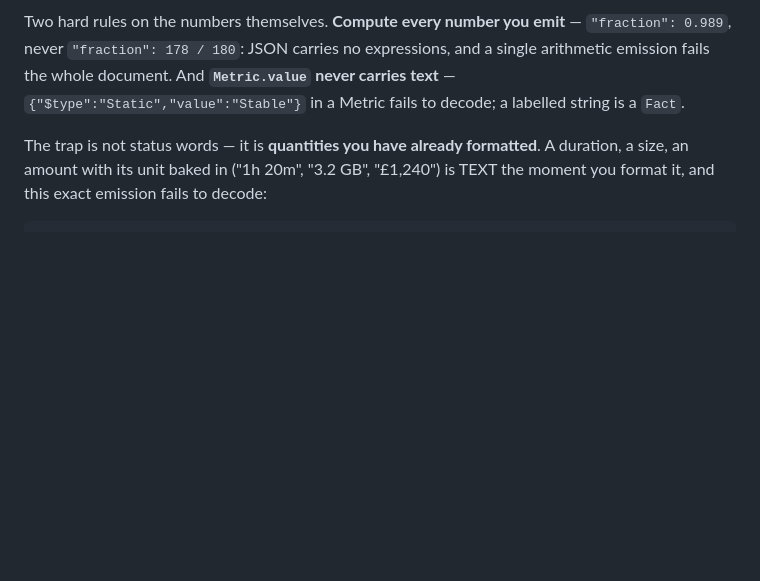
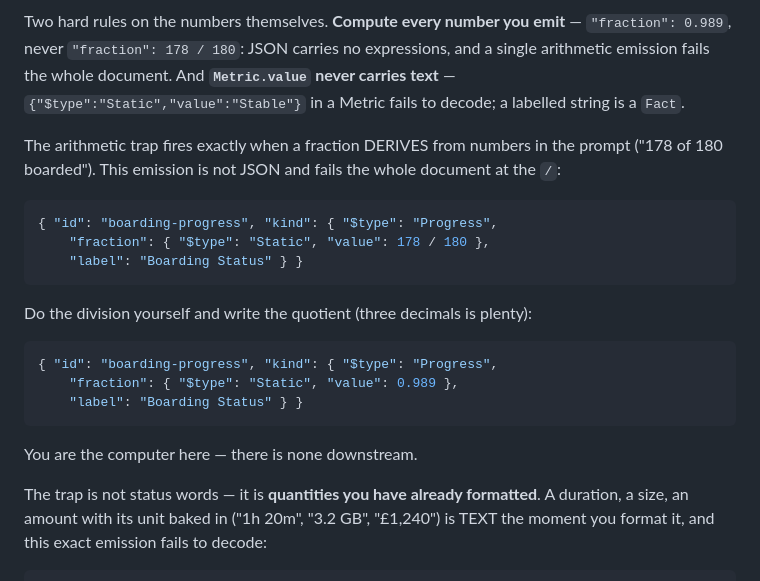
Before and after one commit to fuaran-ui/fuaran-dotnet, a Markdown page: docs/prompt-pack/system-prompt.md, the part around the change. Drawn GitHub-style; blank space fills up the shorter version.

Commit message:
pack: the arithmetic trap gets its wrong-then-right pair — anchored on the 178/180 emission
The prose rule (a89e84c) never flipped pre-emit arithmetic: 5 of 7
gpt-4o 008 base cells across three windows emit '"value": 178 / 180'
VERBATIM with the rule in-prompt — while computing 178 correctly for
the Metric one node above. Per the flip-5 lesson the rule gains the
exact observed wrong emission beside its computed form, plus the
framing that names the trigger (a fraction DERIVED from prompt
numbers) and the role ('you are the computer here — there is none
downstream').

Co-Authored-By: Claude Fable 5 <noreply@anthropic.com>

````diff
--- a/docs/prompt-pack/system-prompt.md
+++ b/docs/prompt-pack/system-prompt.md
@@ -378,6 +378,26 @@ Two hard rules on the numbers themselves. **Compute every number you emit** —
 single arithmetic emission fails the whole document. And **`Metric.value` never carries
 text** — `{"$type":"Static","value":"Stable"}` in a Metric fails to decode; a labelled
 string is a `Fact`.
+
+The arithmetic trap fires exactly when a fraction DERIVES from numbers in the prompt
+("178 of 180 boarded"). This emission is not JSON and fails the whole document at the
+`/`:
+
+```json
+{ "id": "boarding-progress", "kind": { "$type": "Progress",
+    "fraction": { "$type": "Static", "value": 178 / 180 },
+    "label": "Boarding Status" } }
+```
+
+Do the division yourself and write the quotient (three decimals is plenty):
+
+```json
+{ "id": "boarding-progress", "kind": { "$type": "Progress",
+    "fraction": { "$type": "Static", "value": 0.989 },
+    "label": "Boarding Status" } }
+```
+
+You are the computer here — there is none downstream.
 
 The trap is not status words — it is **quantities you have already formatted**. A
 duration, a size, an amount with its unit baked in ("1h 20m", "3.2 GB", "£1,240") is
````
